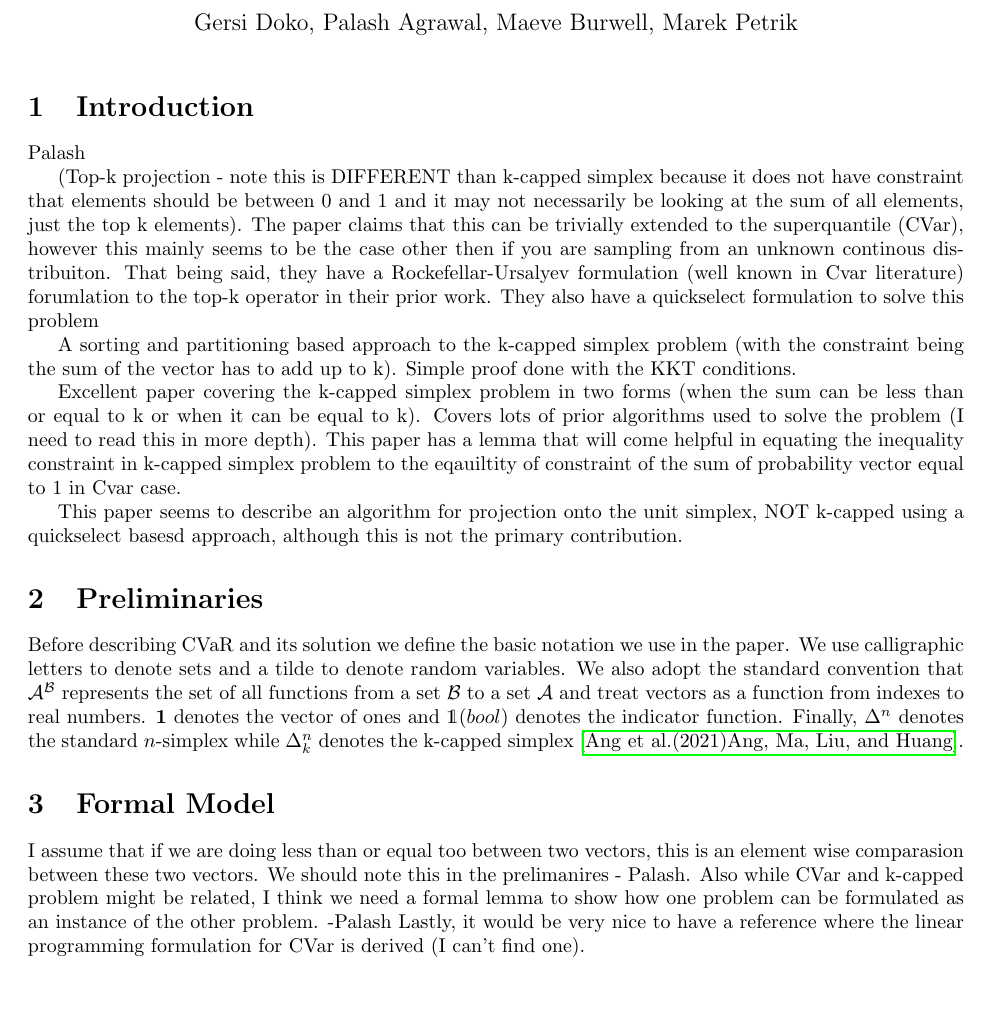
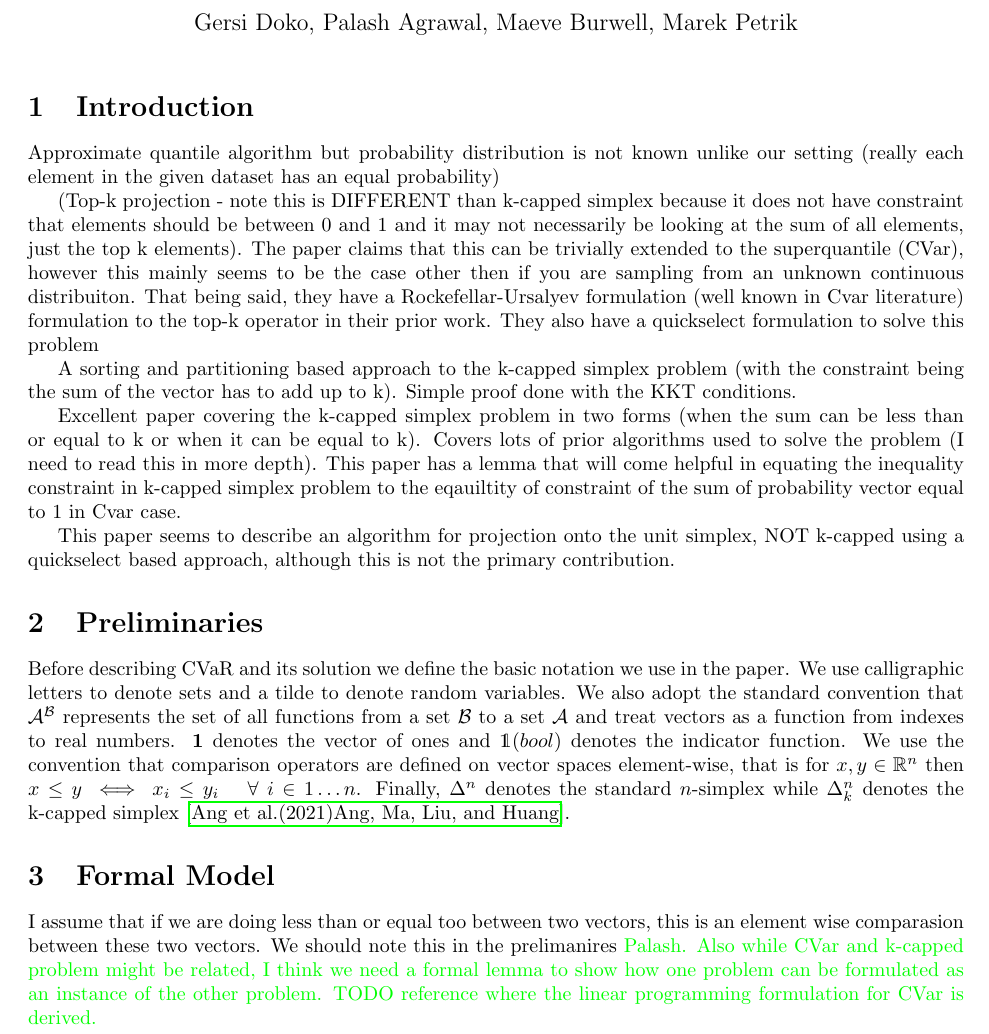
Before and after one commit to GersiD/FastCVaR, a LaTeX document (main.tex): part of page 1 of 2 before the commit and part of page 1 of 3 after it, cut so that both start at the same text, the shorter picture padded with empty space. Compiled offline with pdfLaTeX.

Commit message:
Update on Overleaf.

```diff
--- a/main.tex
+++ b/main.tex
@@ -7,7 +7,10 @@
 \usepackage{amsmath}
 \usepackage{algorithm,algorithmicx,algpseudocode}
 
-\newcommand{\red}[1]{\textcolor{red}{#1}}
+\newcommand{\gersi}[1]{\textcolor{red}{#1}}
+\newcommand{\palash}[1]{\textcolor{green}{#1}}
+\newcommand{\mm}[1]{\textcolor{magenta}{[#1]}}
+\newcommand{\maeve}[1]{\textcolor{blue}{[#1]}}
 \bibliographystyle{abbrvnat}
 
 \title{Fast CVaR}
@@ -19,11 +22,12 @@
 \maketitle
 
 \section{Introduction}
+% https://www.researchgate.net/publication/2611689_A_One-Pass_Space-Efficient_Algorithm_for_Finding_Quantiles
+Approximate quantile algorithm but probability distribution is not known unlike our setting (really each element in the given dataset has an equal probability)
 
-Palash
 
 % https://arxiv.org/pdf/2310.07224
-(Top-k projection - note this is DIFFERENT than k-capped simplex because it does not have constraint that elements should be between 0 and 1 and it may not necessarily be looking at the sum of all elements, just the top k elements). The paper claims that this can be trivially extended to the superquantile (CVar), however this mainly seems to be the case other then if you are sampling from an unknown continous distribuiton. That being said, they have a Rockefellar-Ursalyev formulation (well known in Cvar literature) forumlation to the top-k operator in their prior work. They also have a quickselect formulation to solve this problem
+(Top-k projection - note this is DIFFERENT than k-capped simplex because it does not have constraint that elements should be between 0 and 1 and it may not necessarily be looking at the sum of all elements, just the top k elements). The paper claims that this can be trivially extended to the superquantile (CVar), however this mainly seems to be the case other then if you are sampling from an unknown continuous distribuiton. That being said, they have a Rockefellar-Ursalyev formulation (well known in Cvar literature) formulation to the top-k operator in their prior work. They also have a quickselect formulation to solve this problem
 
 % https://arxiv.org/pdf/1503.01002
 A sorting and partitioning based approach to the k-capped simplex problem (with the constraint being the sum of the vector has to add up to k). Simple proof done with the KKT conditions.
@@ -32,7 +36,7 @@ A sorting and partitioning based approach to the k-capped simplex problem (with
 Excellent paper covering the k-capped simplex problem in two forms (when the sum can be less than or equal to k or when it can be equal to k). Covers lots of prior algorithms used to solve the problem (I need to read this in more depth). This paper has a lemma that will come helpful in equating the inequality constraint in k-capped simplex problem to the eqauiltity of constraint of the sum of probability vector equal to 1 in Cvar case.
 
 % https://bayen.berkeley.edu/sites/default/files/efficient_bregman_projections.pdf
-This paper seems to describe an algorithm for projection onto the unit simplex, NOT k-capped using a quickselect basesd approach, although this is not the primary contribution.
+This paper seems to describe an algorithm for projection onto the unit simplex, NOT k-capped using a quickselect based approach, although this is not the primary contribution.
 
 
 
@@ -41,14 +45,14 @@ This paper seems to describe an algorithm for projection onto the unit simplex,
 Before describing CVaR and its solution we define the basic notation we use in the paper.
 We use calligraphic letters to denote sets and a tilde to denote random variables.
 We also adopt the standard convention that $\mathcal{A}^{\mathcal{B}}$ represents the set of all functions from a set $\mathcal{B}$ to a set $\mathcal{A}$ and
-treat vectors as a function from indexes to real numbers. $\mathbf{1}$ denotes the vector of ones and $\mathds{1}(bool)$ denotes the indicator function.
+treat vectors as a function from indexes to real numbers. $\mathbf{1}$ denotes the vector of ones and $\mathds{1}(bool)$ denotes the indicator function. We use the convention that comparison operators are defined on vector spaces element-wise, that is for $x, y \in \Real^n$ then $x \leq y \iff x_i \leq y_i \quad \; \forall \; i \in 1\dots n$.
 Finally, $\Delta^n$ denotes the standard $n$-simplex while $\Delta_k^n$ denotes the k-capped simplex~\cite{kcapped_ang}.
 
 \section{Formal Model}
 
-I assume that if we are doing less than or equal too between two vectors, this is an element wise comparasion between these two vectors. We should note this in the prelimanires - Palash.
-Also while CVar and k-capped problem might be related, I think we need a formal lemma to show how one problem can be formulated as an instance of the other problem. -Palash
-Lastly, it would be very nice to have a reference where the linear programming formulation for CVar is derived (I can't find one).
+I assume that if we are doing less than or equal too between two vectors, this is an element wise comparasion between these two vectors. We should note this in the prelimanires
+\palash{Palash. Also while CVar and k-capped problem might be related, I think we need a formal lemma to show how one problem can be formulated as an instance of the other problem.}
+\palash{TODO reference where the linear programming formulation for CVar is derived.}
 
 \begin{equation}
   \label{eq:primal_cvar}
```
Also changed, not shown: main.tex (8 more changed lines).
